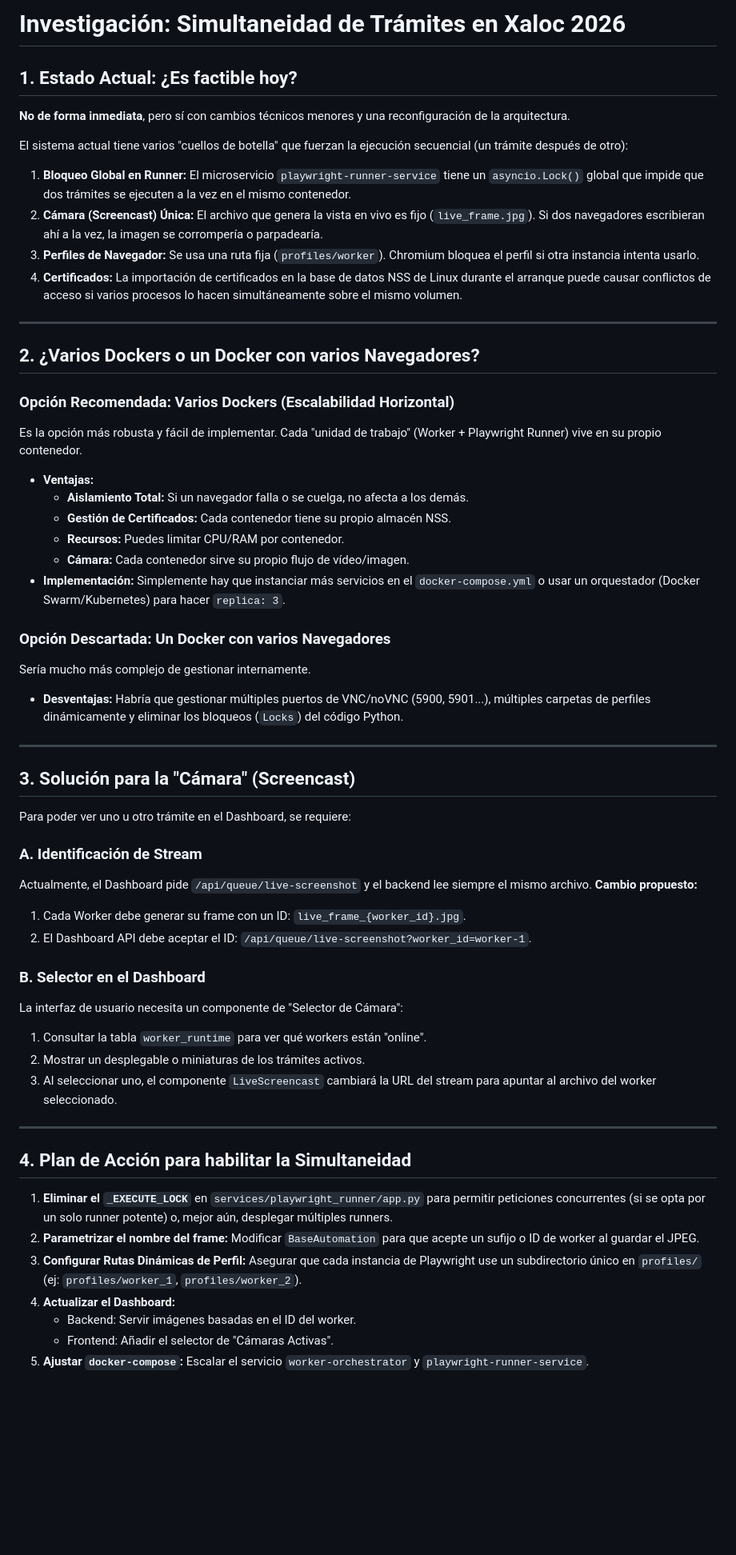
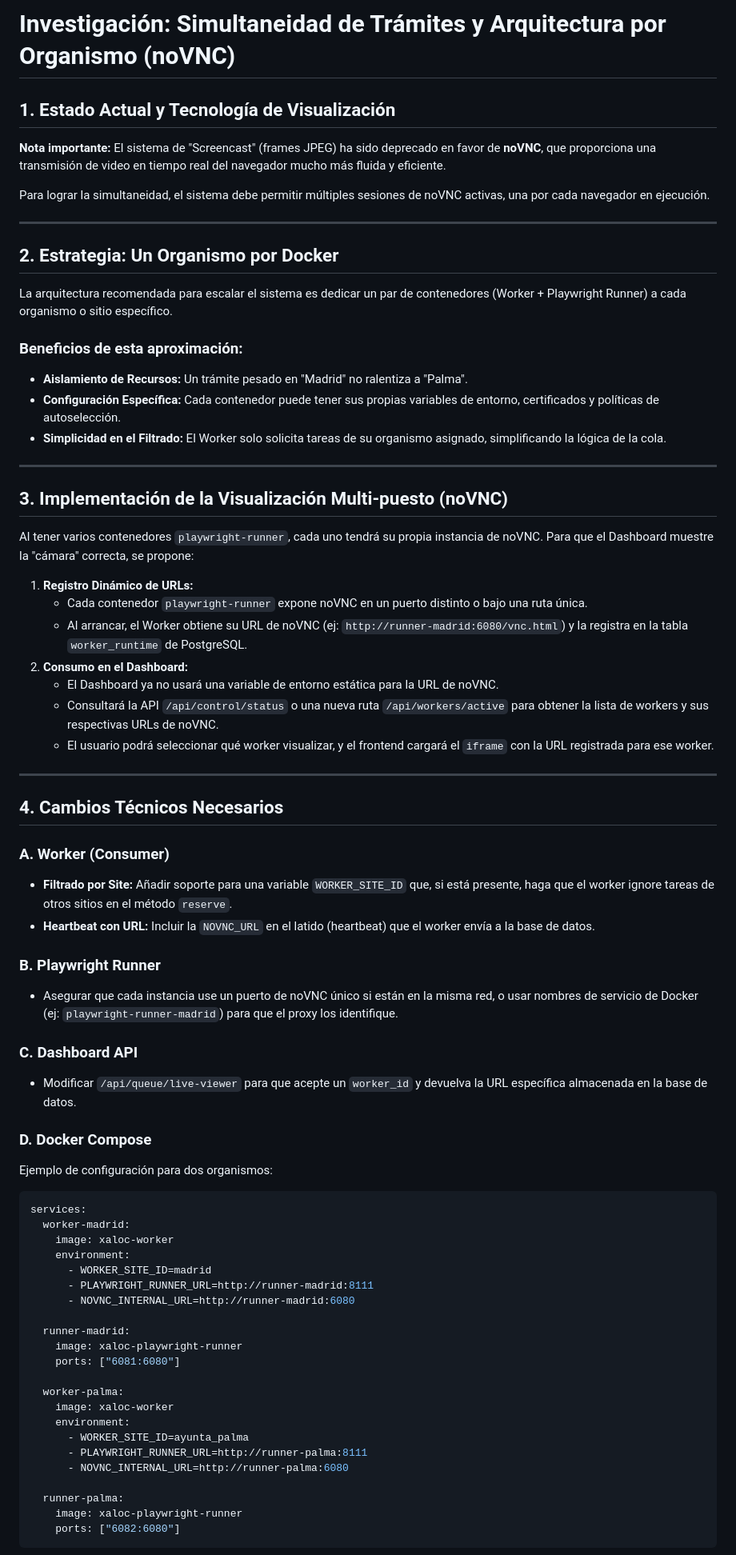
Before and after one commit to gvera-multivia/xaloc2026-main, a Markdown page: INVESTIGACION_SIMULTANEIDAD.md, the part around one of its changes. Shown at 80% size. GitHub-like rendering; blank space fills up the shorter version.

Commit message:
Add investigation and action plan for simultaneous procedures via noVNC and Docker isolation
This update focuses on a 'One Organism per Docker' architecture, utilizing noVNC for real-time visualization. It replaces deprecated screencast references with a dynamic noVNC routing solution registered in the worker runtime database.

Files added:
- INVESTIGACION_SIMULTANEIDAD.md: Feasibility and architectural analysis.
- PLAN_ACCION_ORGANISMOS_DOCKER.md: Technical roadmap for implementation.

Co-authored-by: gvera-multivia <254880874+gvera-multivia@users.noreply.github.com>

````diff
--- a/INVESTIGACION_SIMULTANEIDAD.md
+++ b/INVESTIGACION_SIMULTANEIDAD.md
@@ -1,57 +1,71 @@
-# Investigación: Simultaneidad de Trámites en Xaloc 2026
+# Investigación: Simultaneidad de Trámites y Arquitectura por Organismo (noVNC)
 
-## 1. Estado Actual: ¿Es factible hoy?
-**No de forma inmediata**, pero sí con cambios técnicos menores y una reconfiguración de la arquitectura.
+## 1. Estado Actual y Tecnología de Visualización
+**Nota importante:** El sistema de "Screencast" (frames JPEG) ha sido deprecado en favor de **noVNC**, que proporciona una transmisión de video en tiempo real del navegador mucho más fluida y eficiente.
 
-El sistema actual tiene varios "cuellos de botella" que fuerzan la ejecución secuencial (un trámite después de otro):
-1.  **Bloqueo Global en Runner:** El microservicio `playwright-runner-service` tiene un `asyncio.Lock()` global que impide que dos trámites se ejecuten a la vez en el mismo contenedor.
-2.  **Cámara (Screencast) Única:** El archivo que genera la vista en vivo es fijo (`live_frame.jpg`). Si dos navegadores escribieran ahí a la vez, la imagen se corrompería o parpadearía.
-3.  **Perfiles de Navegador:** Se usa una ruta fija (`profiles/worker`). Chromium bloquea el perfil si otra instancia intenta usarlo.
-4.  **Certificados:** La importación de certificados en la base de datos NSS de Linux durante el arranque puede causar conflictos de acceso si varios procesos lo hacen simultáneamente sobre el mismo volumen.
+Para lograr la simultaneidad, el sistema debe permitir múltiples sesiones de noVNC activas, una por cada navegador en ejecución.
 
 ---
 
-## 2. ¿Varios Dockers o un Docker con varios Navegadores?
+## 2. Estrategia: Un Organismo por Docker
+La arquitectura recomendada para escalar el sistema es dedicar un par de contenedores (Worker + Playwright Runner) a cada organismo o sitio específico.
 
-### Opción Recomendada: Varios Dockers (Escalabilidad Horizontal)
-Es la opción más robusta y fácil de implementar. Cada "unidad de trabajo" (Worker + Playwright Runner) vive en su propio contenedor.
-
-*   **Ventajas:**
-    *   **Aislamiento Total:** Si un navegador falla o se cuelga, no afecta a los demás.
-    *   **Gestión de Certificados:** Cada contenedor tiene su propio almacén NSS.
-    *   **Recursos:** Puedes limitar CPU/RAM por contenedor.
-    *   **Cámara:** Cada contenedor sirve su propio flujo de vídeo/imagen.
-*   **Implementación:** Simplemente hay que instanciar más servicios en el `docker-compose.yml` o usar un orquestador (Docker Swarm/Kubernetes) para hacer `replica: 3`.
-
-### Opción Descartada: Un Docker con varios Navegadores
-Sería mucho más complejo de gestionar internamente.
-*   **Desventajas:** Habría que gestionar múltiples puertos de VNC/noVNC (5900, 5901...), múltiples carpetas de perfiles dinámicamente y eliminar los bloqueos (`Locks`) del código Python.
+### Beneficios de esta aproximación:
+*   **Aislamiento de Recursos:** Un trámite pesado en "Madrid" no ralentiza a "Palma".
+*   **Configuración Específica:** Cada contenedor puede tener sus propias variables de entorno, certificados y políticas de autoselección.
+*   **Simplicidad en el Filtrado:** El Worker solo solicita tareas de su organismo asignado, simplificando la lógica de la cola.
 
 ---
 
-## 3. Solución para la "Cámara" (Screencast)
-Para poder ver uno u otro trámite en el Dashboard, se requiere:
+## 3. Implementación de la Visualización Multi-puesto (noVNC)
+Al tener varios contenedores `playwright-runner`, cada uno tendrá su propia instancia de noVNC. Para que el Dashboard muestre la "cámara" correcta, se propone:
 
-### A. Identificación de Stream
-Actualmente, el Dashboard pide `/api/queue/live-screenshot` y el backend lee siempre el mismo archivo.
-**Cambio propuesto:**
-1.  Cada Worker debe generar su frame con un ID: `live_frame_{worker_id}.jpg`.
-2.  El Dashboard API debe aceptar el ID: `/api/queue/live-screenshot?worker_id=worker-1`.
-
-### B. Selector en el Dashboard
-La interfaz de usuario necesita un componente de "Selector de Cámara":
-1.  Consultar la tabla `worker_runtime` para ver qué workers están "online".
-2.  Mostrar un desplegable o miniaturas de los trámites activos.
-3.  Al seleccionar uno, el componente `LiveScreencast` cambiará la URL del stream para apuntar al archivo del worker seleccionado.
+1.  **Registro Dinámico de URLs:**
+    *   Cada contenedor `playwright-runner` expone noVNC en un puerto distinto o bajo una ruta única.
+    *   Al arrancar, el Worker obtiene su URL de noVNC (ej: `http://runner-madrid:6080/vnc.html`) y la registra en la tabla `worker_runtime` de PostgreSQL.
+2.  **Consumo en el Dashboard:**
+    *   El Dashboard ya no usará una variable de entorno estática para la URL de noVNC.
+    *   Consultará la API `/api/control/status` o una nueva ruta `/api/workers/active` para obtener la lista de workers y sus respectivas URLs de noVNC.
+    *   El usuario podrá seleccionar qué worker visualizar, y el frontend cargará el `iframe` con la URL registrada para ese worker.
 
 ---
 
-## 4. Plan de Acción para habilitar la Simultaneidad
+## 4. Cambios Técnicos Necesarios
 
-1.  **Eliminar el `_EXECUTE_LOCK`** en `services/playwright_runner/app.py` para permitir peticiones concurrentes (si se opta por un solo runner potente) o, mejor aún, desplegar múltiples runners.
-2.  **Parametrizar el nombre del frame:** Modificar `BaseAutomation` para que acepte un sufijo o ID de worker al guardar el JPEG.
-3.  **Configurar Rutas Dinámicas de Perfil:** Asegurar que cada instancia de Playwright use un subdirectorio único en `profiles/` (ej: `profiles/worker_1`, `profiles/worker_2`).
-4.  **Actualizar el Dashboard:**
-    *   Backend: Servir imágenes basadas en el ID del worker.
-    *   Frontend: Añadir el selector de "Cámaras Activas".
-5.  **Ajustar `docker-compose`:** Escalar el servicio `worker-orchestrator` y `playwright-runner-service`.
+### A. Worker (Consumer)
+*   **Filtrado por Site:** Añadir soporte para una variable `WORKER_SITE_ID` que, si está presente, haga que el worker ignore tareas de otros sitios en el método `reserve`.
+*   **Heartbeat con URL:** Incluir la `NOVNC_URL` en el latido (heartbeat) que el worker envía a la base de datos.
+
+### B. Playwright Runner
+*   Asegurar que cada instancia use un puerto de noVNC único si están en la misma red, o usar nombres de servicio de Docker (ej: `playwright-runner-madrid`) para que el proxy los identifique.
+
+### C. Dashboard API
+*   Modificar `/api/queue/live-viewer` para que acepte un `worker_id` y devuelva la URL específica almacenada en la base de datos.
+
+### D. Docker Compose
+Ejemplo de configuración para dos organismos:
+```yaml
+services:
+  worker-madrid:
+    image: xaloc-worker
+    environment:
+      - WORKER_SITE_ID=madrid
+      - PLAYWRIGHT_RUNNER_URL=http://runner-madrid:8111
+      - NOVNC_INTERNAL_URL=http://runner-madrid:6080
+
+  runner-madrid:
+    image: xaloc-playwright-runner
+    ports: ["6081:6080"]
+
+  worker-palma:
+    image: xaloc-worker
+    environment:
+      - WORKER_SITE_ID=ayunta_palma
+      - PLAYWRIGHT_RUNNER_URL=http://runner-palma:8111
+      - NOVNC_INTERNAL_URL=http://runner-palma:6080
+
+  runner-palma:
+    image: xaloc-playwright-runner
+    ports: ["6082:6080"]
+```
+
````
Also changed, not shown: other parts of INVESTIGACION_SIMULTANEIDAD.md (+2 -1 lines), PLAN_ACCION_ORGANISMOS_DOCKER.md (added, +62 -0 lines).
